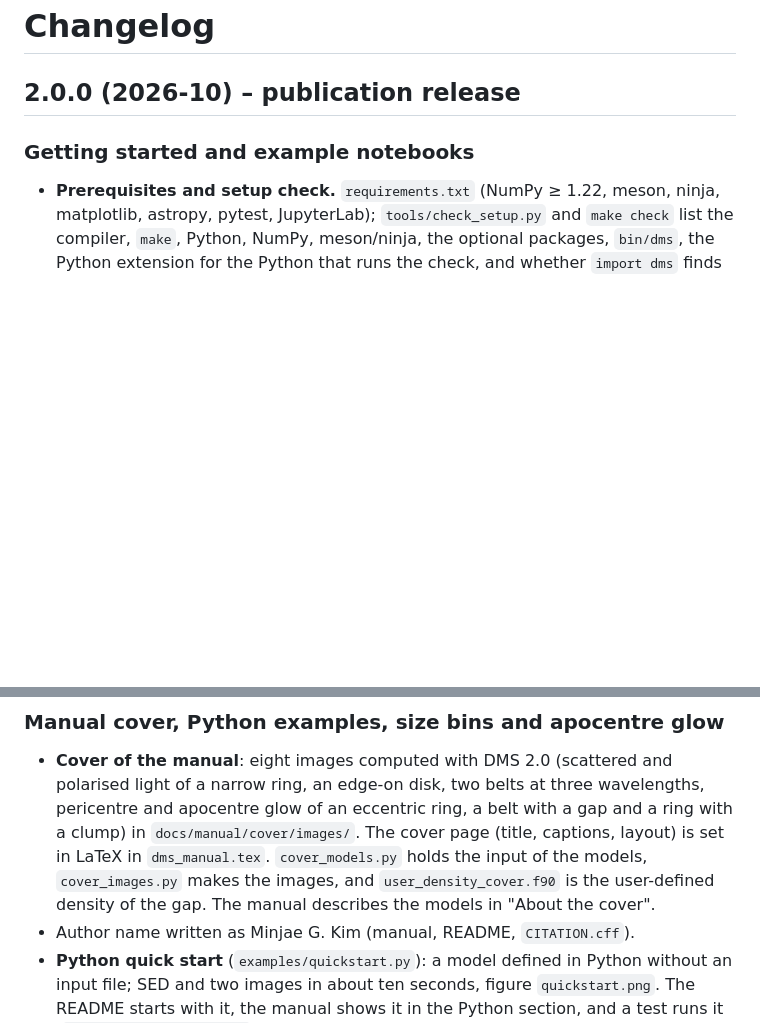
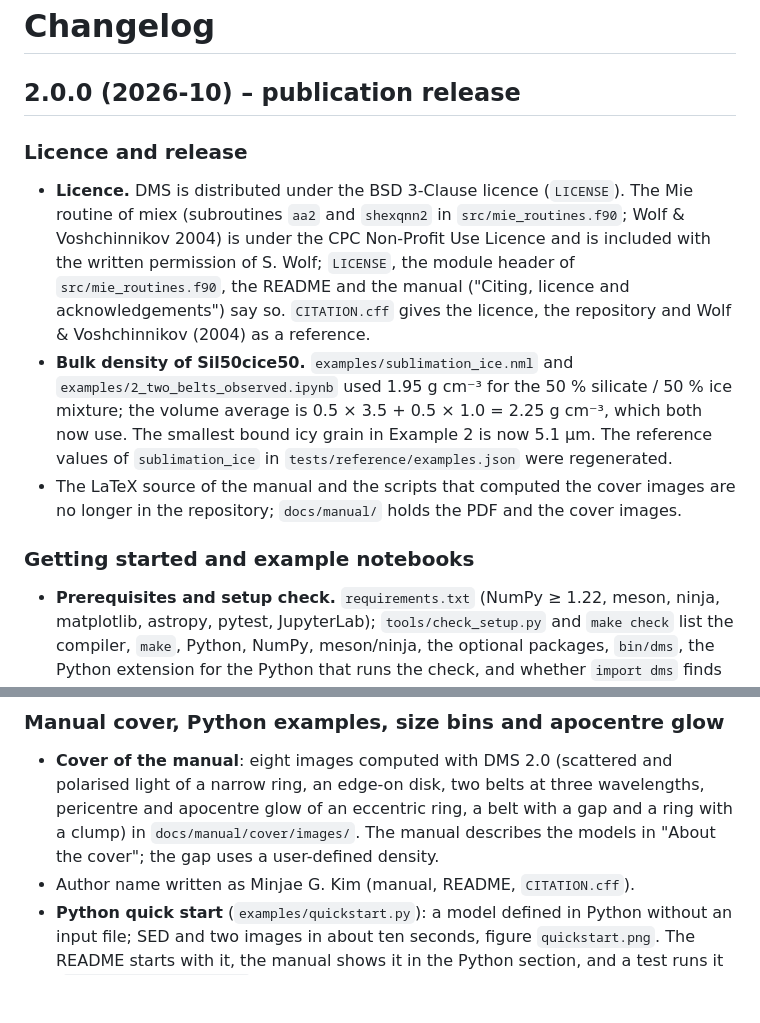
Before and after one commit to minjaegasparkim/dms, a Markdown page: CHANGELOG.md, 2 parts joined by grey strips. GitHub-like rendering; blank space fills up the shorter version.

```diff
--- a/CHANGELOG.md
+++ b/CHANGELOG.md
@@ -1,6 +1,21 @@
 # Changelog
 
 ## 2.0.0 (2026-10) – publication release
+
+### Licence and release
+- **Licence.** DMS is distributed under the BSD 3-Clause licence (`LICENSE`). The Mie routine of
+  miex (subroutines `aa2` and `shexqnn2` in `src/mie_routines.f90`; Wolf & Voshchinnikov 2004) is
+  under the CPC Non-Profit Use Licence and is included with the written permission of S. Wolf;
+  `LICENSE`, the module header of `src/mie_routines.f90`, the README and the manual
+  ("Citing, licence and acknowledgements") say so. `CITATION.cff` gives the licence, the
+  repository and Wolf & Voshchinnikov (2004) as a reference.
+- **Bulk density of Sil50cice50.** `examples/sublimation_ice.nml` and
+  `examples/2_two_belts_observed.ipynb` used 1.95 g cm⁻³ for the 50 % silicate / 50 % ice mixture;
+  the volume average is 0.5 × 3.5 + 0.5 × 1.0 = 2.25 g cm⁻³, which both now use. The smallest bound
+  icy grain in Example 2 is now 5.1 µm. The reference values of `sublimation_ice` in
+  `tests/reference/examples.json` were regenerated.
+- The LaTeX source of the manual and the scripts that computed the cover images are no longer in
+  the repository; `docs/manual/` holds the PDF and the cover images.
 
 ### Getting started and example notebooks
 - **Prerequisites and setup check.** `requirements.txt` (NumPy ≥ 1.22, meson, ninja, matplotlib,
@@ -24,9 +39,7 @@
 - **Cover of the manual**: eight images computed with DMS 2.0 (scattered and polarised light of a
   narrow ring, an edge-on disk, two belts at three wavelengths, pericentre and apocentre glow of an
   eccentric ring, a belt with a gap and a ring with a clump) in `docs/manual/cover/images/`. The
-  cover page (title, captions, layout) is set in LaTeX in `dms_manual.tex`. `cover_models.py` holds
-  the input of the models, `cover_images.py` makes the images, and `user_density_cover.f90` is the
-  user-defined density of the gap. The manual describes the models in "About the cover".
+  manual describes the models in "About the cover"; the gap uses a user-defined density.
 - Author name written as Minjae G. Kim (manual, README, `CITATION.cff`).
 - **Python quick start** (`examples/quickstart.py`): a model defined in Python without an input
   file; SED and two images in about ten seconds, figure `quickstart.png`. The README starts with it,
```
Also changed, not shown: README.md (+13 -7 lines), docs/images/two_belts_observed.png, 8 other files.
